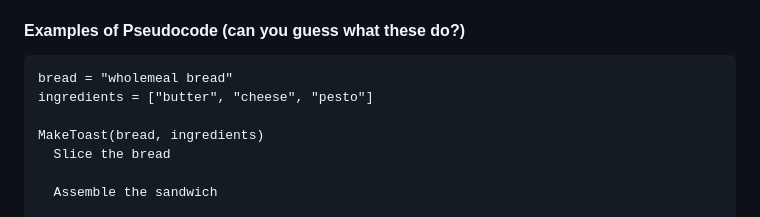
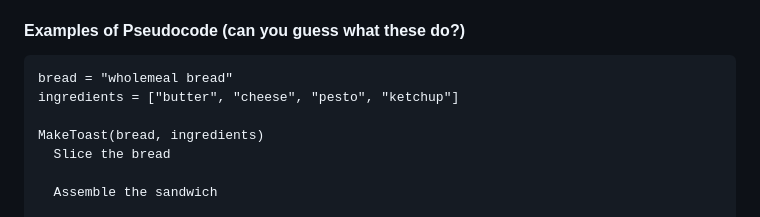
Before and after one commit to Mampenda/javascript-sorting-demo, a Markdown page: README.md, the part around the change. Rendered like a GitHub page.

````diff
--- a/README.md
+++ b/README.md
@@ -40,7 +40,7 @@ Pseudocode is a way of writing steps in plain language to describe how a program
 
 ```
 bread = "wholemeal bread"
-ingredients = ["butter", "cheese", "pesto"]
+ingredients = ["butter", "cheese", "pesto", "ketchup"]
 
 MakeToast(bread, ingredients)
   Slice the bread
````
